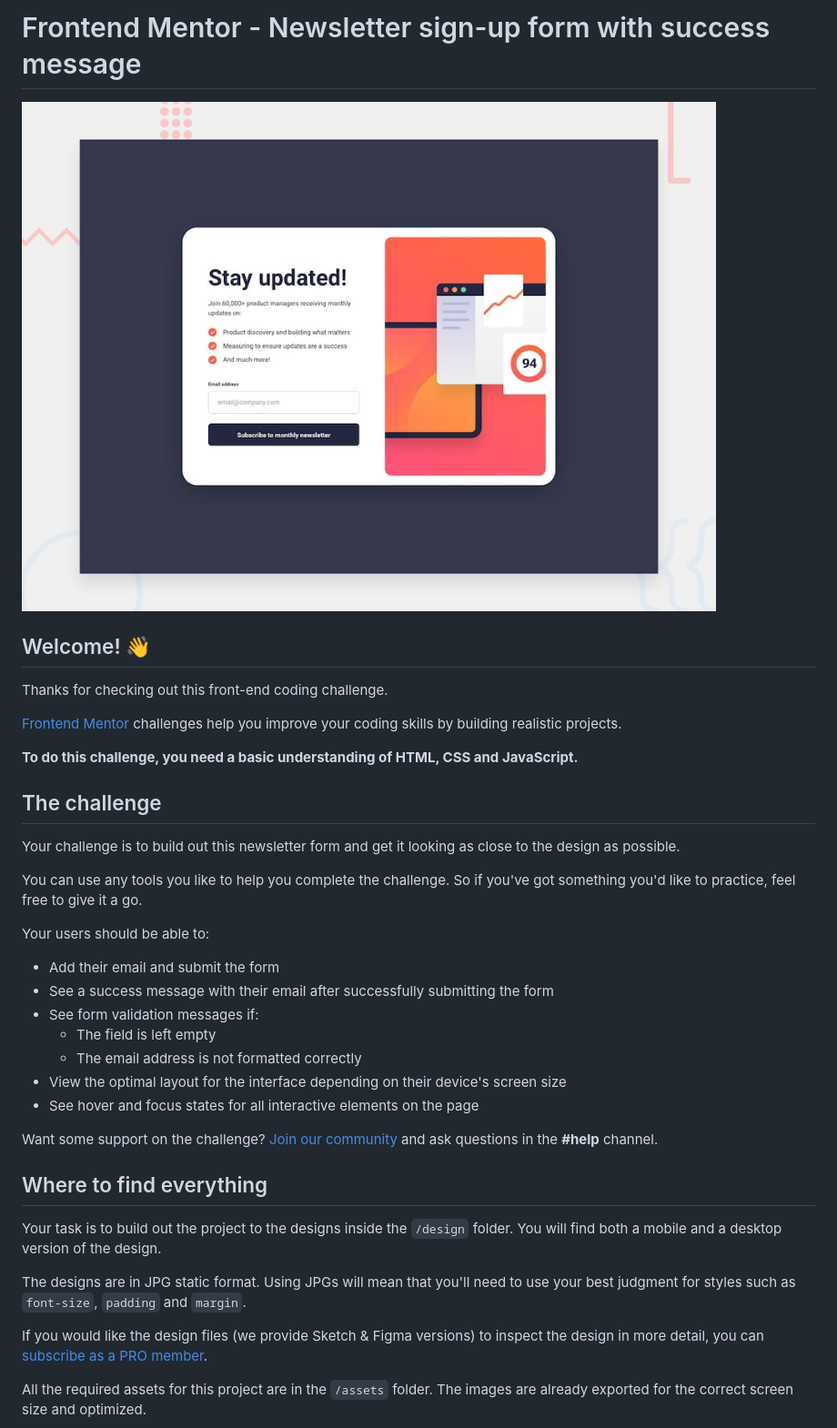
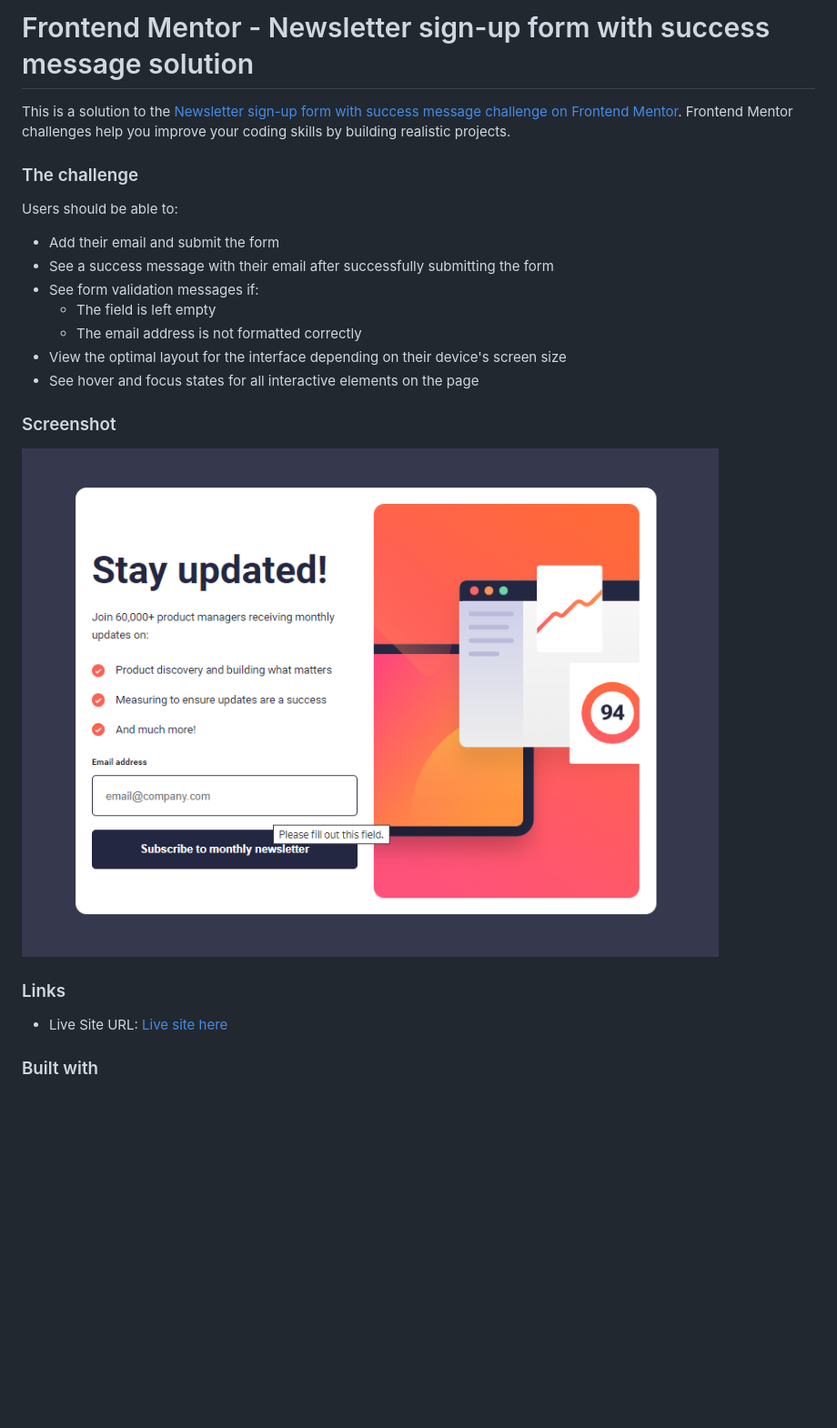
Before and after one commit to SherzodToshpulatov/newsletter-sign-up-with-success-message, a Markdown page: README.md, the part around the change printed below. Shown: that part at 91% size. GitHub-like rendering; pictures changed too: screenshot.png (added); blank space fills up the shorter version.

```diff
--- a/README.md
+++ b/README.md
@@ -1,22 +1,11 @@
-# Frontend Mentor - Newsletter sign-up form with success message
+# Frontend Mentor - Newsletter sign-up form with success message solution
 
-![Design preview for the Newsletter sign-up form with success message coding challenge](./design/desktop-preview.jpg)
+This is a solution to the [Newsletter sign-up form with success message challenge on Frontend Mentor](https://www.frontendmentor.io/challenges/newsletter-signup-form-with-success-message-3FC1AZbNrv). Frontend Mentor challenges help you improve your coding skills by building realistic projects.
 
-## Welcome! 👋
 
-Thanks for checking out this front-end coding challenge.
+### The challenge
 
-[Frontend Mentor](https://www.frontendmentor.io) challenges help you improve your coding skills by building realistic projects.
-
-**To do this challenge, you need a basic understanding of HTML, CSS and JavaScript.**
-
-## The challenge
-
-Your challenge is to build out this newsletter form and get it looking as close to the design as possible.
-
-You can use any tools you like to help you complete the challenge. So if you've got something you'd like to practice, feel free to give it a go.
-
-Your users should be able to:
+Users should be able to:
 
 - Add their email and submit the form
 - See a success message with their email after successfully submitting the form
@@ -26,15 +15,14 @@ Your users should be able to:
 - View the optimal layout for the interface depending on their device's screen size
 - See hover and focus states for all interactive elements on the page
 
-Want some support on the challenge? [Join our community](https://www.frontendmentor.io/community) and ask questions in the **#help** channel.
+### Screenshot
 
-## Where to find everything
+![](./screenshot.png)
 
-Your task is to build out the project to the designs inside the `/design` folder. You will find both a mobile and a desktop version of the design.
+### Links
 
-The designs are in JPG static format. Using JPGs will mean that you'll need to use your best judgment for styles such as `font-size`, `padding` and `margin`.
+- Live Site URL: [Live site here](https://newsletter-sign-up-with-success-message-hazel.vercel.app/)
 
-If you would like the design files (we provide Sketch & Figma versions) to inspect the design in more detail, you can [subscribe as a PRO member](https://www.frontendmentor.io/pro).
 
-All the required assets for this project are in the `/assets` folder. The images are already exported for the correct screen size and optimized.
+### Built with
 
```
Also changed, not shown: other parts of README.md (+5 -59 lines), README-template.md (deleted, +0 -116 lines), style-guide.md (deleted, +0 -36 lines), 7 other files.
